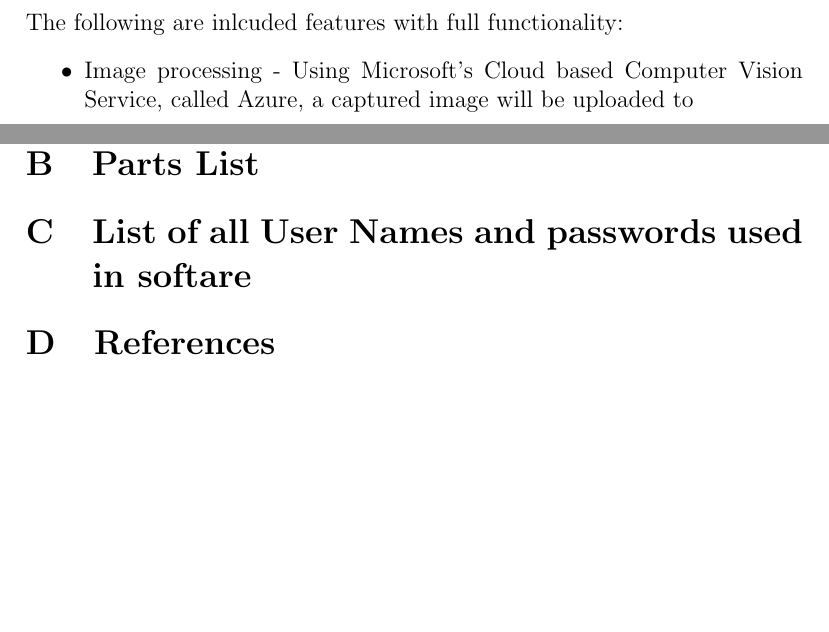
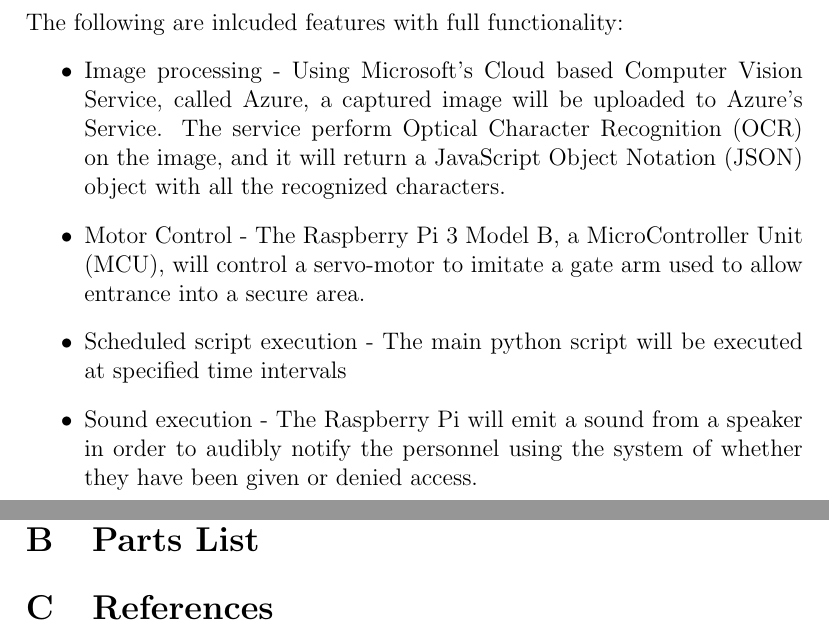
Before and after one commit to pziajski/ZRecognition, a LaTeX document (Documentation/Report/InterimReport.tex): two parts of pages 4 and 6 of 8 before the commit and two parts of pages 5 and 8 of 10 after it, joined at a grey line, cut so that both start at the same text, the shorter picture padded with empty space. Compiled offline with pdfLaTeX.

Commit message:
completed functional features

```diff
--- a/Documentation/Report/InterimReport.tex
+++ b/Documentation/Report/InterimReport.tex
@@ -1,5 +1,5 @@
 \documentclass[a4paper,12pt]{article}
-\setlength {\marginparwidth }{3cm}
+\setlength {\marginparwidth }{2cm}
 
 % packages used
 \usepackage{todonotes}
@@ -30,10 +31,13 @@
 Security is an important feature for a company providing a service to their customer. The company must ensure that its service can only be used by authorized personnel. This is where Z-Recognition comes into play. Z-Recognition is a license plate recognition system that ensures only authorized personnel have access to a designated area. Z-Recognition accomplishes this by taking an image of the approaching vehicle and processing it. If the vehicle is authorized, meaning the license plate is recognized, the vehicle is given access. Our group has decided on a license plate recognition system due to its uses in modern day society. Today, one can still find areas that are monitored by a single employee, or by a ticket-based entry system. These systems could be found inferior because of their reliance on periodic human interaction or supervision. Z-Recognition is designed to run autonomously with minimal costs, and a single requirement of an active internet. This license plate recognition system also implements a core feature in the future of computer technology, machine learning. With machine learning, an artificial intelligence (AI) can provide systems the ability to learn and improve without being explicitly programmed. This means that automated systems become more secure and reliable, without the need of constant supervision. Finally, this project will require both hardware and software implementation to be fully functional. It will require us to work with and learn both software development and hardware assembly which we, as Computer Engineering and Technology students, would prefer.
 
 \newpage
-\section{Functional Features of the Product}
+\section{Functional Features}
 The following are inlcuded features with full functionality:
 \begin{itemize}
-    \item Image processing - Using Microsoft's Cloud based Computer Vision Service, called Azure, a captured image will be uploaded to
+    \item Image processing - Using Microsoft's Cloud based Computer Vision Service, called Azure, a captured image will be uploaded to Azure's Service. The service perform Optical Character Recognition (OCR) on the image, and it will return a JavaScript Object Notation (JSON) object with all the recognized characters.
+    \item Motor Control - The Raspberry Pi 3 Model B, a MicroController Unit (MCU), will control a servo-motor to imitate a gate arm used to allow entrance into a secure area.
+    \item Scheduled script execution - The main python script will be executed at specified time intervals
+    \item Sound execution - The Raspberry Pi will emit a sound from a speaker in order to audibly notify the personnel using the system of whether they have been given or denied access.
 \end{itemize}
 
 \newpage
@@ -60,5 +59,3 @@ The following are inlcuded features with full functionality:
-\section{List of all User Names and passwords used in softare}
-
 \section{References}
 
 \newpage
```
Also changed, not shown: Documentation/Report/InterimReport.pdf, Documentation/Report/InterimReport.tex (10 more changed lines), 5 other files.
